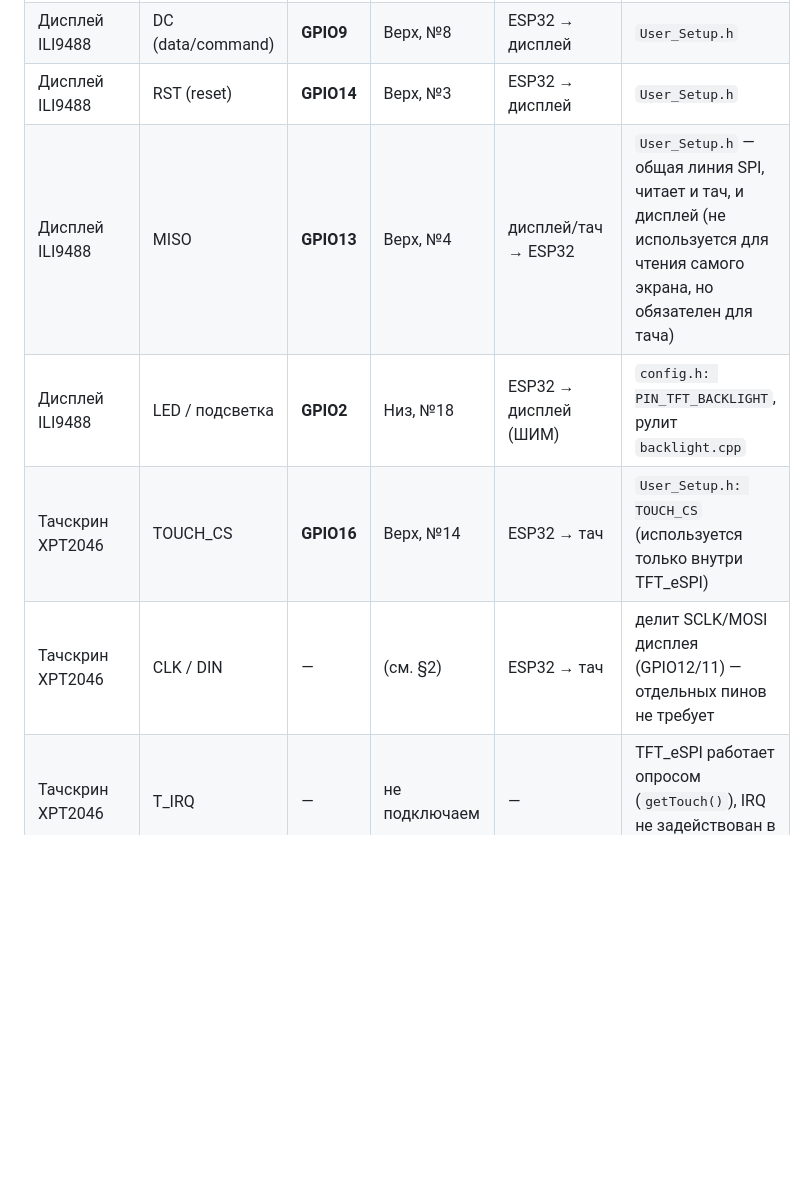
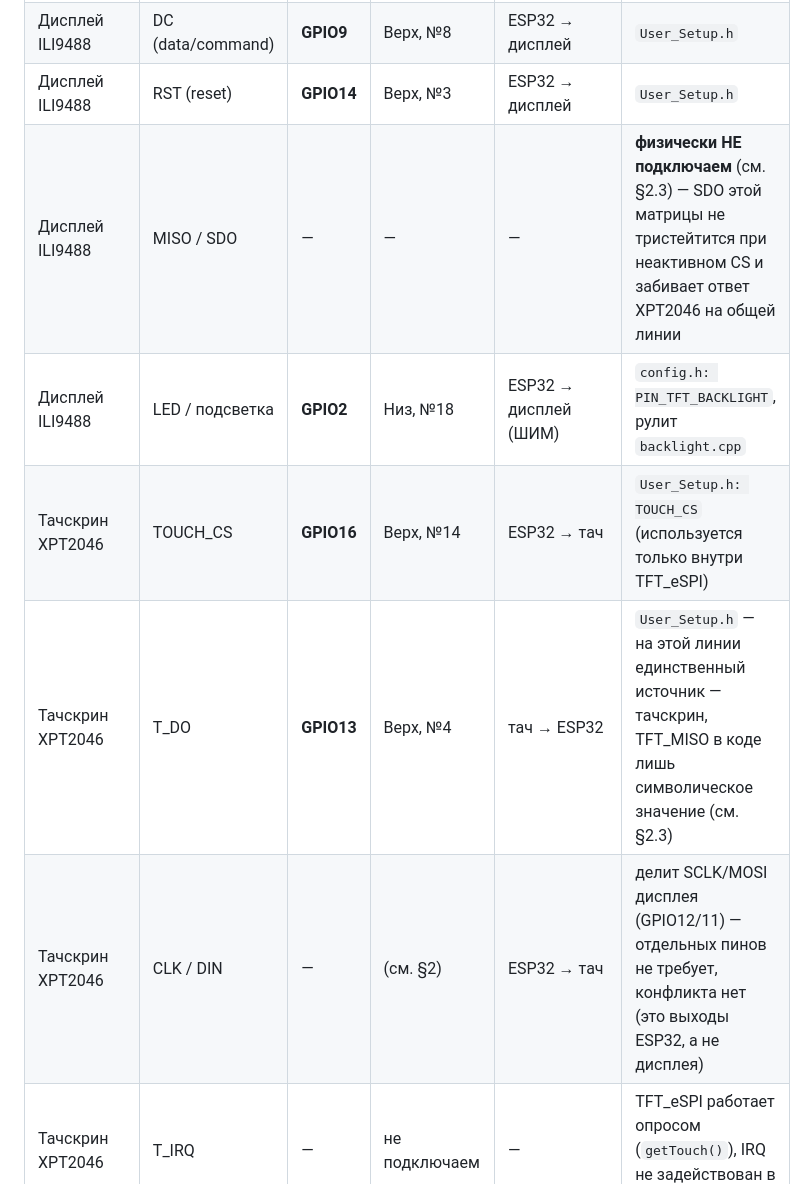
Before and after one commit to Humidino/humidino, a Markdown page: docs/WIRING.md, the part around one of its changes. Rendered like a GitHub page; blank space fills up the shorter version.

```diff
--- a/docs/WIRING.md
+++ b/docs/WIRING.md
@@ -177,10 +177,11 @@ YD-ESP32-S3 на два ряда винтовых клемм (по 22 клемм
 | Дисплей ILI9488 | CS | **GPIO10** | Верх, №7 | ESP32 → дисплей | `User_Setup.h` |
 | Дисплей ILI9488 | DC (data/command) | **GPIO9** | Верх, №8 | ESP32 → дисплей | `User_Setup.h` |
 | Дисплей ILI9488 | RST (reset) | **GPIO14** | Верх, №3 | ESP32 → дисплей | `User_Setup.h` |
-| Дисплей ILI9488 | MISO | **GPIO13** | Верх, №4 | дисплей/тач → ESP32 | `User_Setup.h` — общая линия SPI, читает и тач, и дисплей (не используется для чтения самого экрана, но обязателен для тача) |
+| Дисплей ILI9488 | MISO / SDO | — | — | — | **физически НЕ подключаем** (см. §2.3) — SDO этой матрицы не тристейтится при неактивном CS и забивает ответ XPT2046 на общей линии |
 | Дисплей ILI9488 | LED / подсветка | **GPIO2** | Низ, №18 | ESP32 → дисплей (ШИМ) | `config.h: PIN_TFT_BACKLIGHT`, рулит `backlight.cpp` |
 | Тачскрин XPT2046 | TOUCH_CS | **GPIO16** | Верх, №14 | ESP32 → тач | `User_Setup.h: TOUCH_CS` (используется только внутри TFT_eSPI) |
-| Тачскрин XPT2046 | CLK / DIN | — | (см. §2) | ESP32 → тач | делит SCLK/MOSI дисплея (GPIO12/11) — отдельных пинов не требует |
+| Тачскрин XPT2046 | T_DO | **GPIO13** | Верх, №4 | тач → ESP32 | `User_Setup.h` — на этой линии единственный источник — тачскрин, TFT_MISO в коде лишь символическое значение (см. §2.3) |
+| Тачскрин XPT2046 | CLK / DIN | — | (см. §2) | ESP32 → тач | делит SCLK/MOSI дисплея (GPIO12/11) — отдельных пинов не требует, конфликта нет (это выходы ESP32, а не дисплея) |
 | Тачскрин XPT2046 | T_IRQ | — | не подключаем | — | TFT_eSPI работает опросом (`getTouch()`), IRQ не задействован в прошивке |
 | I2C шина 0 «подпол» | SDA | **GPIO21** | Низ, №5 | ESP32 ↔ датчики | `config.h: PIN_I2C0_SDA` |
 | I2C шина 0 «подпол» | SCL | **GPIO18** | Верх, №12 | ESP32 → датчики | `config.h: PIN_I2C0_SCL` |
```
Also changed, not shown: other parts of docs/WIRING.md (+55 -30 lines).
